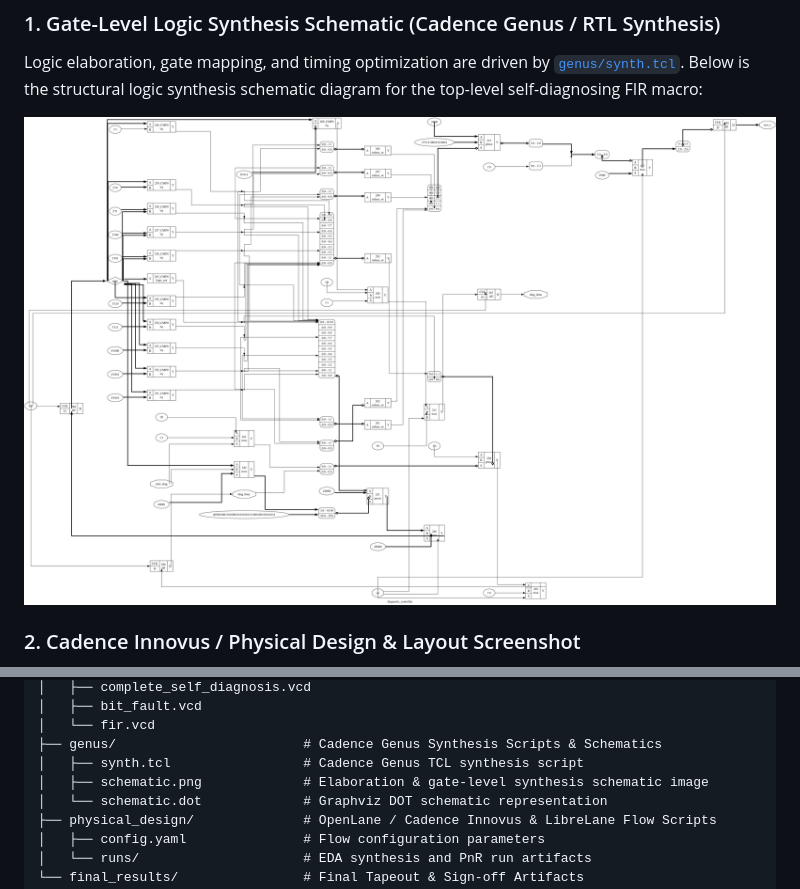
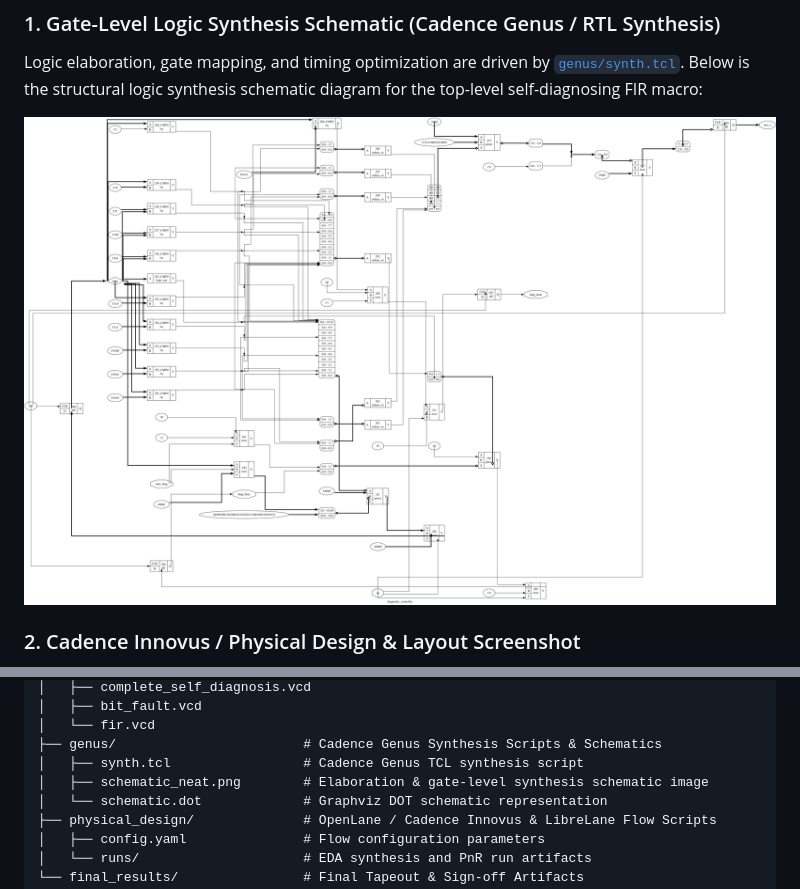
Before and after one commit to princephilo/Self_diagnosis_FIR, a Markdown page: README.md, 2 parts joined by grey strips. Rendered like a GitHub page.

Commit message:
docs: rename schematic to schematic_neat.png to bypass github caching

```diff
--- a/README.md
+++ b/README.md
@@ -91,7 +91,7 @@ The physical implementation of `self_diagnosing_fir` follows a full ASIC impleme
 ### 1. Gate-Level Logic Synthesis Schematic (Cadence Genus / RTL Synthesis)
 Logic elaboration, gate mapping, and timing optimization are driven by [`genus/synth.tcl`](file:///Users/balliprincephilomon/Prince/Self_diagnosis_FIR/genus/synth.tcl). Below is the structural logic synthesis schematic diagram for the top-level self-diagnosing FIR macro:
 
-![Cadence Genus Synthesis Schematic](genus/schematic.png)
+![Cadence Genus Synthesis Schematic](genus/schematic_neat.png)
 
 ### 2. Cadence Innovus / Physical Design & Layout Screenshot
 The physical floorplanning, placement, clock tree synthesis (CTS), and routing results are saved at [`final_results/self_diagnosing_fir.png`](file:///Users/balliprincephilomon/Prince/Self_diagnosis_FIR/final_results/self_diagnosing_fir.png):
@@ -144,7 +144,7 @@ Summary of synthesis, timing, power, and physical verification metrics ([`final_
 │   └── fir.vcd
 ├── genus/                        # Cadence Genus Synthesis Scripts & Schematics
 │   ├── synth.tcl                 # Cadence Genus TCL synthesis script
-│   ├── schematic.png             # Elaboration & gate-level synthesis schematic image
+│   ├── schematic_neat.png        # Elaboration & gate-level synthesis schematic image
 │   └── schematic.dot             # Graphviz DOT schematic representation
 ├── physical_design/              # OpenLane / Cadence Innovus & LibreLane Flow Scripts
 │   ├── config.yaml               # Flow configuration parameters
```
Also changed, not shown: genus/schematic_neat.png (renamed from genus/schematic.png).
